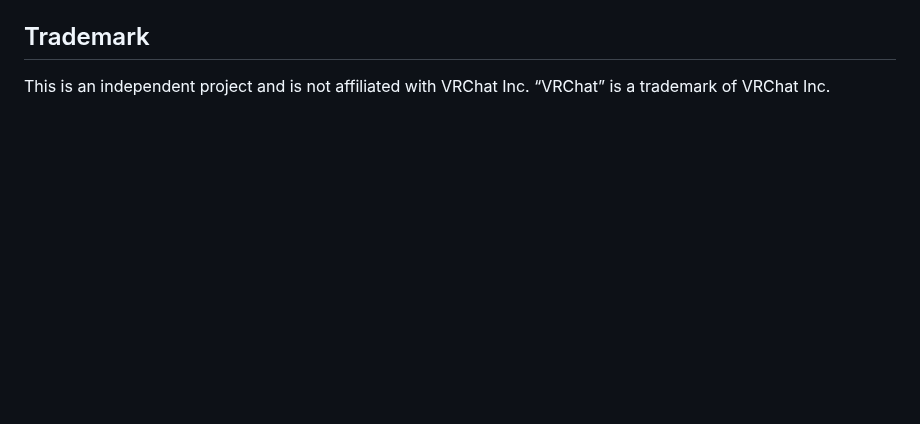
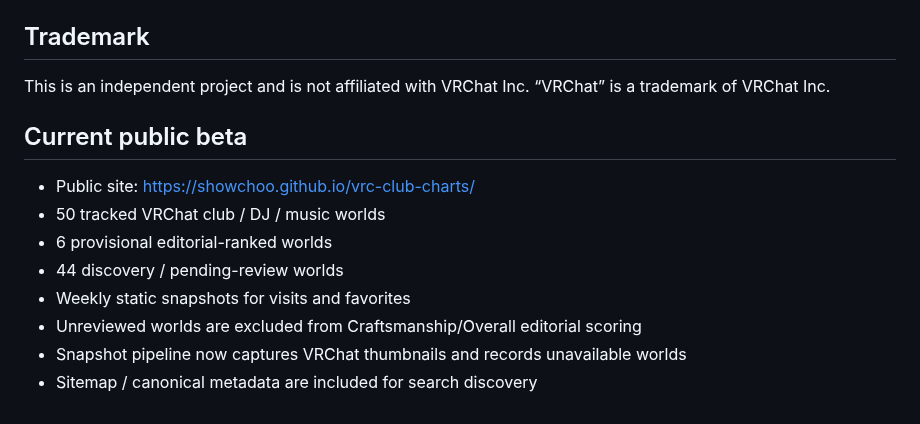
Before and after one commit to showchoo/vrc-club-charts, a Markdown page: README.md, the part around the change. GitHub-like rendering; blank space fills up the shorter version.

Commit message:
docs: update public beta status for 50-world catalog

```diff
--- a/README.md
+++ b/README.md
@@ -117,3 +117,15 @@ Future monetization can include display advertising, clearly labeled sponsored e
 ## Trademark
 
 This is an independent project and is not affiliated with VRChat Inc. “VRChat” is a trademark of VRChat Inc.
+
+
+## Current public beta
+
+- Public site: https://showchoo.github.io/vrc-club-charts/
+- 50 tracked VRChat club / DJ / music worlds
+- 6 provisional editorial-ranked worlds
+- 44 discovery / pending-review worlds
+- Weekly static snapshots for visits and favorites
+- Unreviewed worlds are excluded from Craftsmanship/Overall editorial scoring
+- Snapshot pipeline now captures VRChat thumbnails and records unavailable worlds
+- Sitemap / canonical metadata are included for search discovery
```
